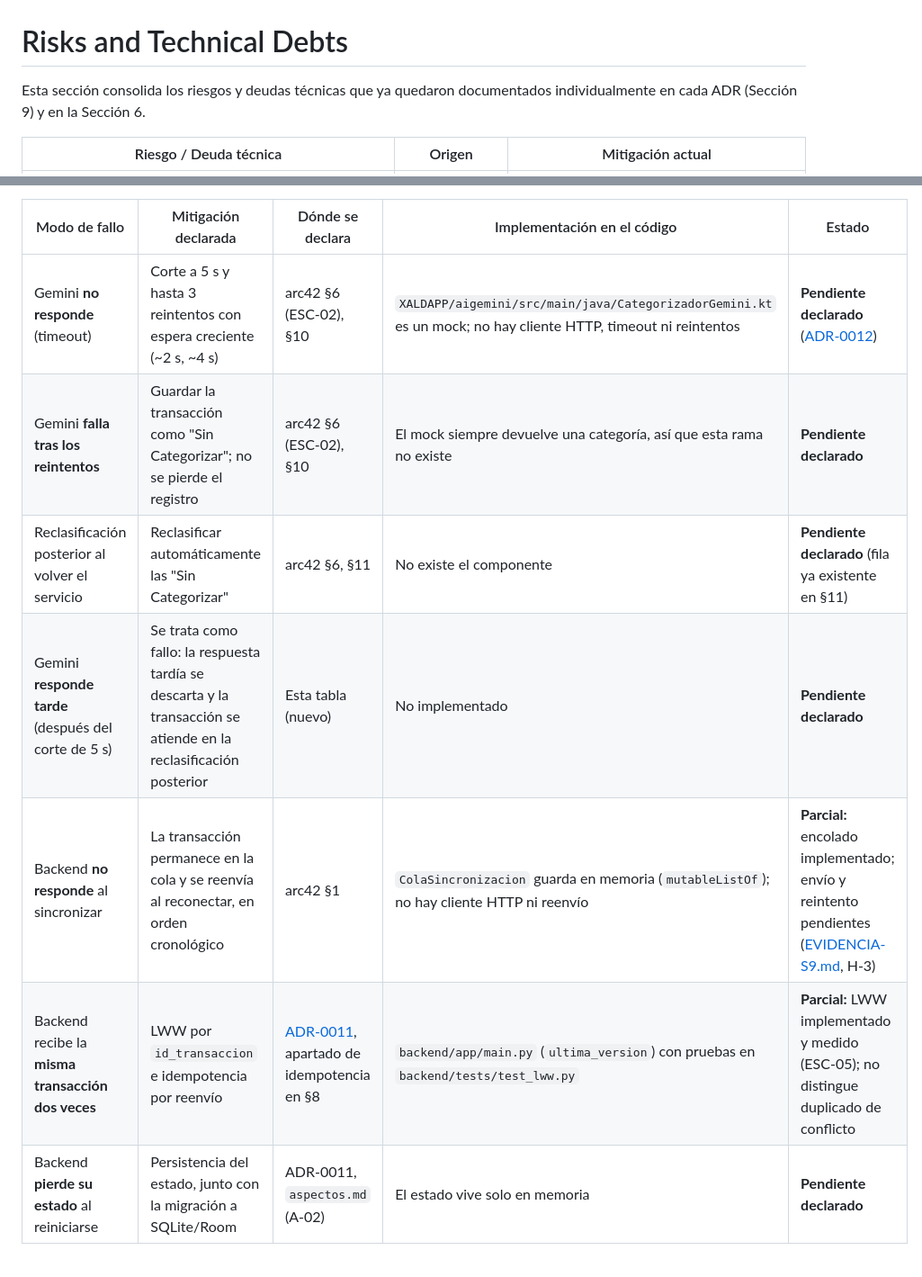
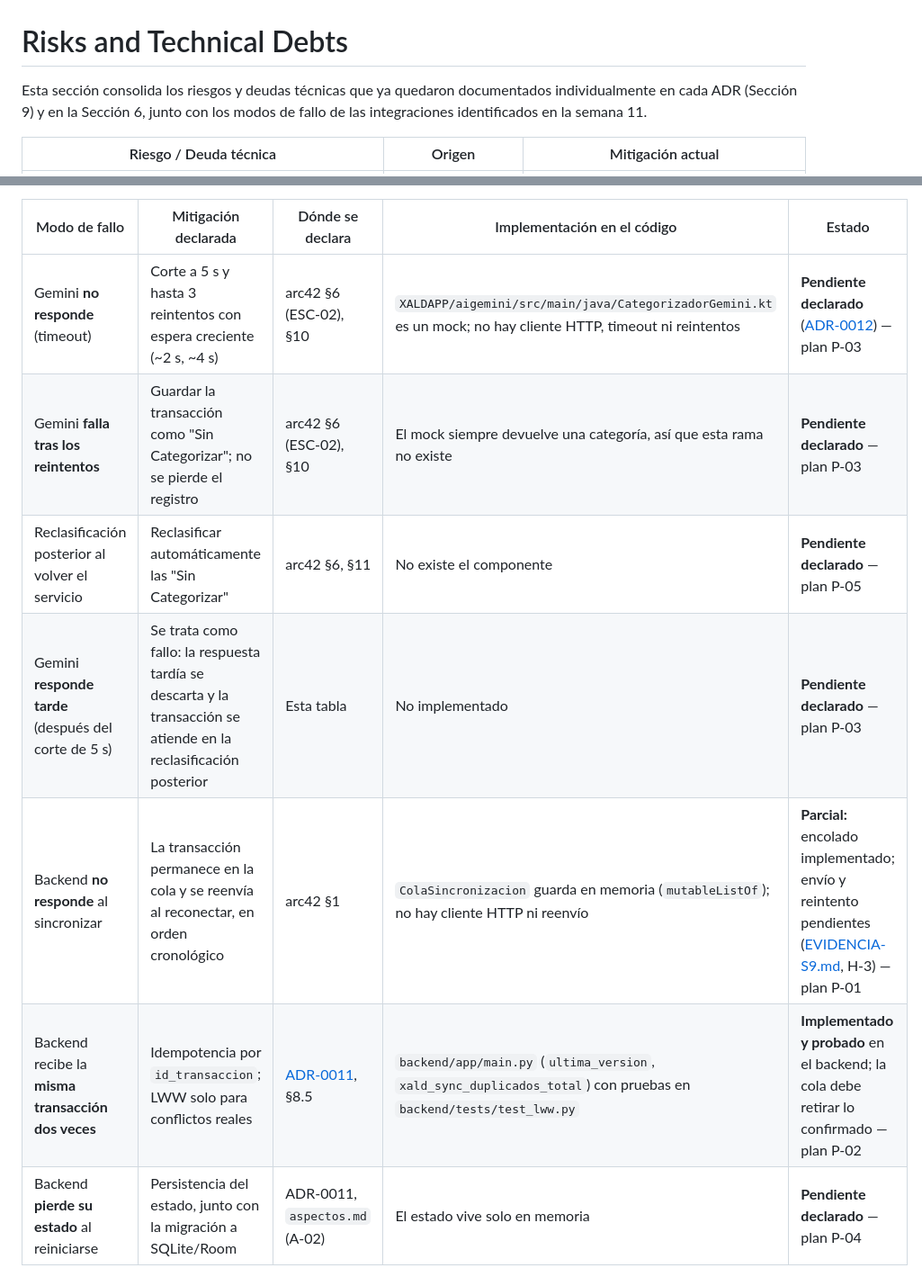
Before and after one commit to ISCOUTB/AS_202620_XALD, a Markdown page: docs/arc42/11-Risks and Technical Debts.md, 2 parts joined by grey strips. Shown at 90% size. Rendered like a GitHub page.

Commit message:
Enhance risks and technical debts documentation
Added failure modes for integrations and updated mitigation plans for technical debts.

```diff
--- a/docs/arc42/11-Risks and Technical Debts.md
+++ b/docs/arc42/11-Risks and Technical Debts.md
@@ -1,6 +1,6 @@
 # Risks and Technical Debts
 
-Esta sección consolida los riesgos y deudas técnicas que ya quedaron documentados individualmente en cada ADR (Sección 9) y en la Sección 6.
+Esta sección consolida los riesgos y deudas técnicas que ya quedaron documentados individualmente en cada ADR (Sección 9) y en la Sección 6, junto con los modos de fallo de las integraciones identificados en la semana 11.
 
 | Riesgo / Deuda técnica | Origen | Mitigación actual |
 | --- | --- | --- |
@@ -35,11 +38,11 @@ Cada integración entre componentes que cruza la red puede fallar de tres manera
 
 | Modo de fallo | Mitigación declarada | Dónde se declara | Implementación en el código | Estado |
 |---|---|---|---|---|
-| Gemini **no responde** (timeout) | Corte a 5 s y hasta 3 reintentos con espera creciente (~2 s, ~4 s) | arc42 §6 (ESC-02), §10 | `XALDAPP/aigemini/src/main/java/CategorizadorGemini.kt` es un mock; no hay cliente HTTP, timeout ni reintentos | **Pendiente declarado** ([ADR-0012](../adr/0012-aplazamiento-integracion-gemini.md)) |
-| Gemini **falla tras los reintentos** | Guardar la transacción como "Sin Categorizar"; no se pierde el registro | arc42 §6 (ESC-02), §10 | El mock siempre devuelve una categoría, así que esta rama no existe | **Pendiente declarado** |
-| Reclasificación posterior al volver el servicio | Reclasificar automáticamente las "Sin Categorizar" | arc42 §6, §11 | No existe el componente | **Pendiente declarado** (fila ya existente en §11) |
-| Gemini **responde tarde** (después del corte de 5 s) | Se trata como fallo: la respuesta tardía se descarta y la transacción se atiende en la reclasificación posterior | Esta tabla (nuevo) | No implementado | **Pendiente declarado** |
-| Backend **no responde** al sincronizar | La transacción permanece en la cola y se reenvía al reconectar, en orden cronológico | arc42 §1 | `ColaSincronizacion` guarda en memoria (`mutableListOf`); no hay cliente HTTP ni reenvío | **Parcial:** encolado implementado; envío y reintento pendientes ([EVIDENCIA-S9.md](../EVIDENCIA-S9.md), H-3) |
-| Backend recibe la **misma transacción dos veces** | LWW por `id_transaccion` e idempotencia por reenvío | [ADR-0011](../adr/0011-resolucion-conflictos-lww.md), apartado de idempotencia en §8 | `backend/app/main.py` (`ultima_version`) con pruebas en `backend/tests/test_lww.py` | **Parcial:** LWW implementado y medido (ESC-05); no distingue duplicado de conflicto |
-| Backend **pierde su estado** al reiniciarse | Persistencia del estado, junto con la migración a SQLite/Room | ADR-0011, `aspectos.md` (A-02) | El estado vive solo en memoria | **Pendiente declarado** |
+| Gemini **no responde** (timeout) | Corte a 5 s y hasta 3 reintentos con espera creciente (~2 s, ~4 s) | arc42 §6 (ESC-02), §10 | `XALDAPP/aigemini/src/main/java/CategorizadorGemini.kt` es un mock; no hay cliente HTTP, timeout ni reintentos | **Pendiente declarado** ([ADR-0012](../adr/0012-aplazamiento-integracion-gemini.md)) — plan P-03 |
+| Gemini **falla tras los reintentos** | Guardar la transacción como "Sin Categorizar"; no se pierde el registro | arc42 §6 (ESC-02), §10 | El mock siempre devuelve una categoría, así que esta rama no existe | **Pendiente declarado** — plan P-03 |
+| Reclasificación posterior al volver el servicio | Reclasificar automáticamente las "Sin Categorizar" | arc42 §6, §11 | No existe el componente | **Pendiente declarado** — plan P-05 |
+| Gemini **responde tarde** (después del corte de 5 s) | Se trata como fallo: la respuesta tardía se descarta y la transacción se atiende en la reclasificación posterior | Esta tabla | No implementado | **Pendiente declarado** — plan P-03 |
+| Backend **no responde** al sincronizar | La transacción permanece en la cola y se reenvía al reconectar, en orden cronológico | arc42 §1 | `ColaSincronizacion` guarda en memoria (`mutableListOf`); no hay cliente HTTP ni reenvío | **Parcial:** encolado implementado; envío y reintento pendientes ([EVIDENCIA-S9.md](../EVIDENCIA-S9.md), H-3) — plan P-01 |
+| Backend recibe la **misma transacción dos veces** | Idempotencia por `id_transaccion`; LWW solo para conflictos reales | [ADR-0011](../adr/0011-resolucion-conflictos-lww.md), §8.5 | `backend/app/main.py` (`ultima_version`, `xald_sync_duplicados_total`) con pruebas en `backend/tests/test_lww.py` | **Implementado y probado** en el backend; la cola debe retirar lo confirmado — plan P-02 |
+| Backend **pierde su estado** al reiniciarse | Persistencia del estado, junto con la migración a SQLite/Room | ADR-0011, `aspectos.md` (A-02) | El estado vive solo en memoria | **Pendiente declarado** — plan P-04 |
 
```
Also changed, not shown: other parts of docs/arc42/11-Risks and Technical Debts.md (+28 -19 lines).
